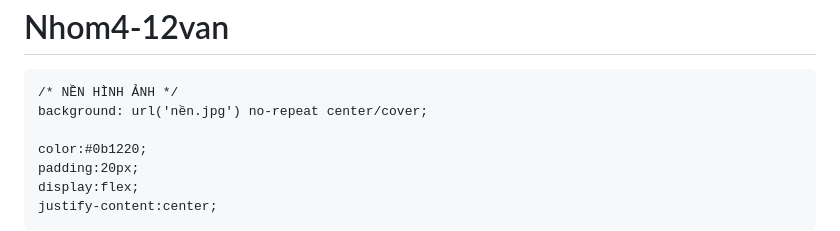
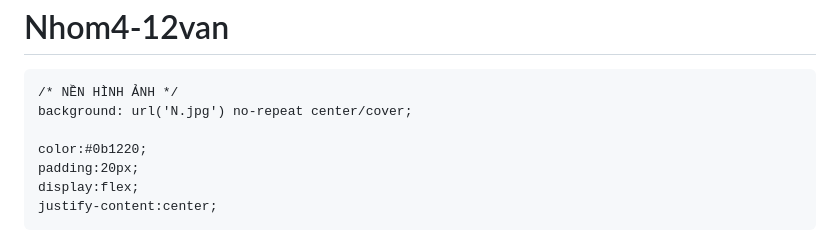
Before and after one commit to nt4620567-byte/Nhom4-12van, a Markdown page: README.md, the part around the change. Rendered like a GitHub page.

```diff
--- a/README.md
+++ b/README.md
@@ -15,7 +15,7 @@
     font-family:Inter,ui-sans-serif,system-ui,Segoe UI,Roboto,"Helvetica Neue",Arial;
 
     /* NỀN HÌNH ẢNH */
-    background: url('nền.jpg') no-repeat center/cover;
+    background: url('N.jpg') no-repeat center/cover;
 
     color:#0b1220;
     padding:20px;
```
